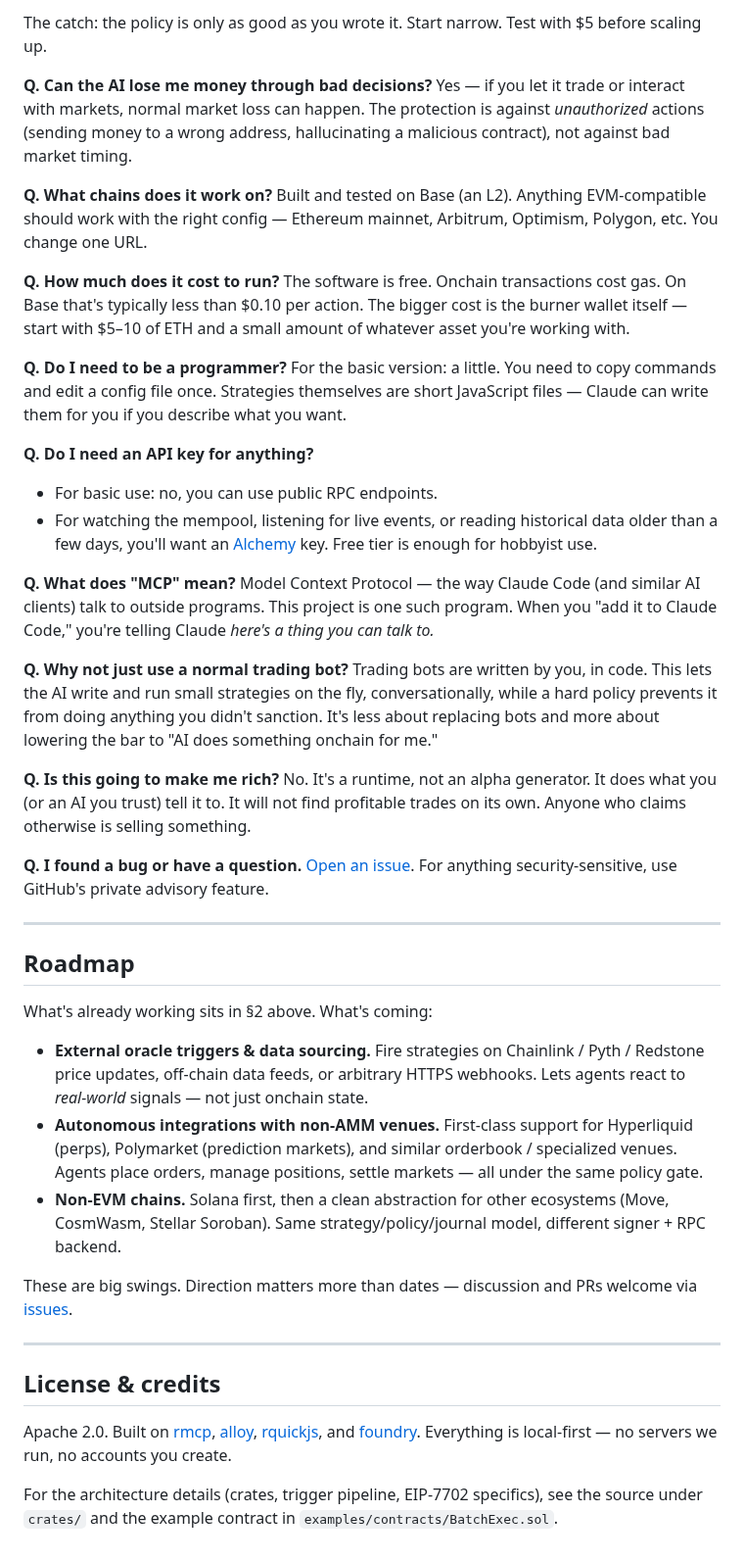
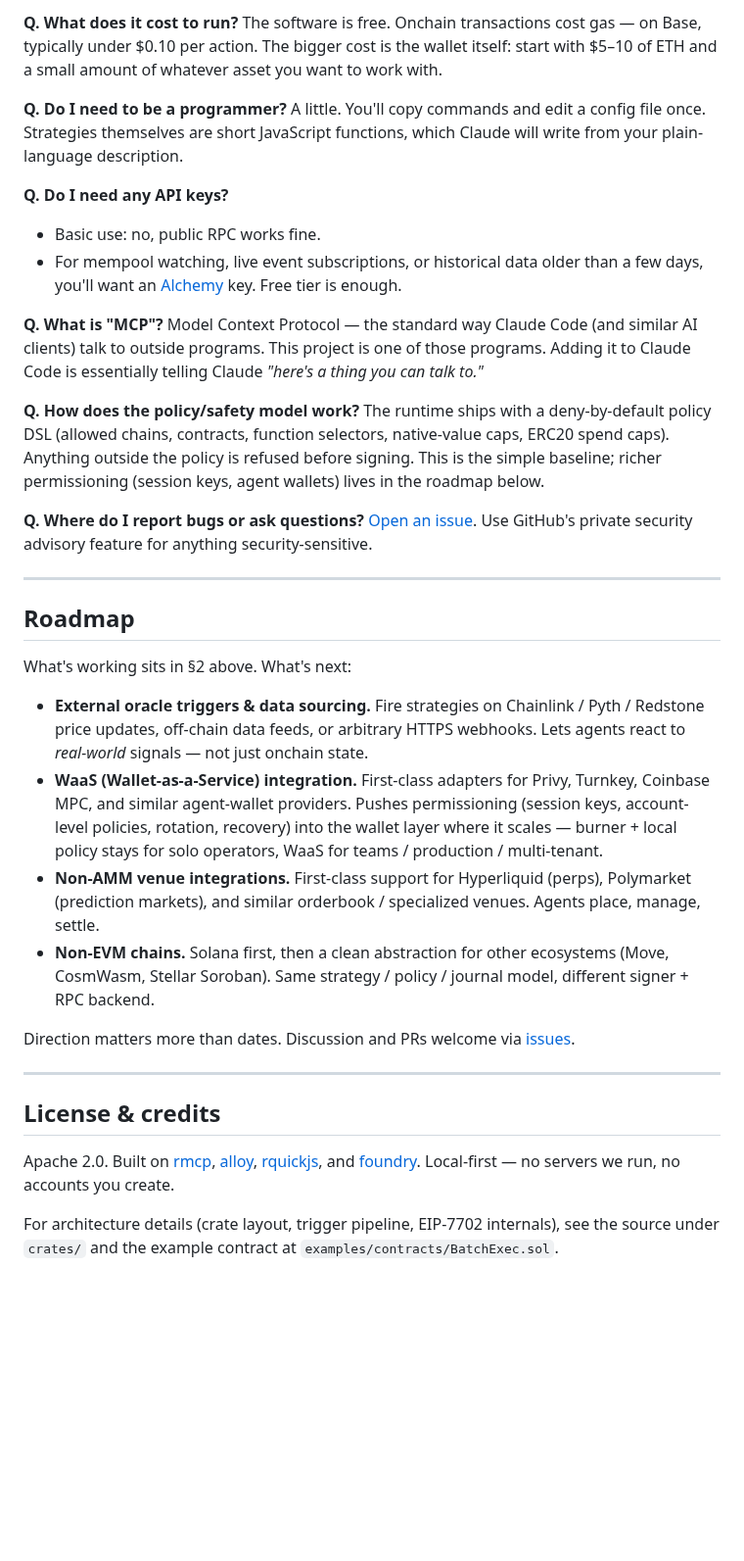
Before and after one commit to forrestkim-iotrust/onchain-strategy-mcp, a Markdown page: README.md, the part around one of its changes. Shown at 98% size. Rendered like a GitHub page; blank space fills up the shorter version.

```diff
--- a/README.md
+++ b/README.md
@@ -135,50 +109,40 @@ The agent can only do what your policy file allows. If you only allow "deposit U
 
-The catch: the policy is only as good as you wrote it. Start narrow. Test with $5 before scaling up.
-
-**Q. Can the AI lose me money through bad decisions?**
-Yes — if you let it trade or interact with markets, normal market loss can happen. The protection is against *unauthorized* actions (sending money to a wrong address, hallucinating a malicious contract), not against bad market timing.
-
-**Q. What chains does it work on?**
-Built and tested on Base (an L2). Anything EVM-compatible should work with the right config — Ethereum mainnet, Arbitrum, Optimism, Polygon, etc. You change one URL.
-
-**Q. How much does it cost to run?**
-The software is free. Onchain transactions cost gas. On Base that's typically less than $0.10 per action. The bigger cost is the burner wallet itself — start with $5–10 of ETH and a small amount of whatever asset you're working with.
+**Q. What does it cost to run?**
+The software is free. Onchain transactions cost gas — on Base, typically under $0.10 per action. The bigger cost is the wallet itself: start with $5–10 of ETH and a small amount of whatever asset you want to work with.
 
 **Q. Do I need to be a programmer?**
-For the basic version: a little. You need to copy commands and edit a config file once. Strategies themselves are short JavaScript files — Claude can write them for you if you describe what you want.
+A little. You'll copy commands and edit a config file once. Strategies themselves are short JavaScript functions, which Claude will write from your plain-language description.
 
-**Q. Do I need an API key for anything?**
-- For basic use: no, you can use public RPC endpoints.
-- For watching the mempool, listening for live events, or reading historical data older than a few days, you'll want an [Alchemy](https://www.alchemy.com/) key. Free tier is enough for hobbyist use.
+**Q. Do I need any API keys?**
+- Basic use: no, public RPC works fine.
+- For mempool watching, live event subscriptions, or historical data older than a few days, you'll want an [Alchemy](https://www.alchemy.com/) key. Free tier is enough.
 
-**Q. What does "MCP" mean?**
-Model Context Protocol — the way Claude Code (and similar AI clients) talk to outside programs. This project is one such program. When you "add it to Claude Code," you're telling Claude *here's a thing you can talk to.*
+**Q. What is "MCP"?**
+Model Context Protocol — the standard way Claude Code (and similar AI clients) talk to outside programs. This project is one of those programs. Adding it to Claude Code is essentially telling Claude *"here's a thing you can talk to."*
 
-**Q. Why not just use a normal trading bot?**
-Trading bots are written by you, in code. This lets the AI write and run small strategies on the fly, conversationally, while a hard policy prevents it from doing anything you didn't sanction. It's less about replacing bots and more about lowering the bar to "AI does something onchain for me."
+**Q. How does the policy/safety model work?**
+The runtime ships with a deny-by-default policy DSL (allowed chains, contracts, function selectors, native-value caps, ERC20 spend caps). Anything outside the policy is refused before signing. This is the simple baseline; richer permissioning (session keys, agent wallets) lives in the roadmap below.
 
-**Q. Is this going to make me rich?**
-No. It's a runtime, not an alpha generator. It does what you (or an AI you trust) tell it to. It will not find profitable trades on its own. Anyone who claims otherwise is selling something.
-
-**Q. I found a bug or have a question.**
-[Open an issue](https://github.com/forrestkim-iotrust/onchain-strategy-mcp/issues). For anything security-sensitive, use GitHub's private advisory feature.
+**Q. Where do I report bugs or ask questions?**
+[Open an issue](https://github.com/forrestkim-iotrust/onchain-strategy-mcp/issues). Use GitHub's private security advisory feature for anything security-sensitive.
 
 ---
 
 ## Roadmap
 
-What's already working sits in §2 above. What's coming:
+What's working sits in §2 above. What's next:
 
 - **External oracle triggers & data sourcing.** Fire strategies on Chainlink / Pyth / Redstone price updates, off-chain data feeds, or arbitrary HTTPS webhooks. Lets agents react to *real-world* signals — not just onchain state.
-- **Autonomous integrations with non-AMM venues.** First-class support for Hyperliquid (perps), Polymarket (prediction markets), and similar orderbook / specialized venues. Agents place orders, manage positions, settle markets — all under the same policy gate.
-- **Non-EVM chains.** Solana first, then a clean abstraction for other ecosystems (Move, CosmWasm, Stellar Soroban). Same strategy/policy/journal model, different signer + RPC backend.
+- **WaaS (Wallet-as-a-Service) integration.** First-class adapters for Privy, Turnkey, Coinbase MPC, and similar agent-wallet providers. Pushes permissioning (session keys, account-level policies, rotation, recovery) into the wallet layer where it scales — burner + local policy stays for solo operators, WaaS for teams / production / multi-tenant.
+- **Non-AMM venue integrations.** First-class support for Hyperliquid (perps), Polymarket (prediction markets), and similar orderbook / specialized venues. Agents place, manage, settle.
+- **Non-EVM chains.** Solana first, then a clean abstraction for other ecosystems (Move, CosmWasm, Stellar Soroban). Same strategy / policy / journal model, different signer + RPC backend.
 
-These are big swings. Direction matters more than dates — discussion and PRs welcome via [issues](https://github.com/forrestkim-iotrust/onchain-strategy-mcp/issues).
+Direction matters more than dates. Discussion and PRs welcome via [issues](https://github.com/forrestkim-iotrust/onchain-strategy-mcp/issues).
 
 ---
 
 ## License & credits
 
-Apache 2.0. Built on [rmcp](https://github.com/modelcontextprotocol/rust-sdk), [alloy](https://github.com/alloy-rs/alloy), [rquickjs](https://github.com/DelSkayn/rquickjs), and [foundry](https://github.com/foundry-rs/foundry). Everything is local-first — no servers we run, no accounts you create.
+Apache 2.0. Built on [rmcp](https://github.com/modelcontextprotocol/rust-sdk), [alloy](https://github.com/alloy-rs/alloy), [rquickjs](https://github.com/DelSkayn/rquickjs), and [foundry](https://github.com/foundry-rs/foundry). Local-first — no servers we run, no accounts you create.
 
-For the architecture details (crates, trigger pipeline, EIP-7702 specifics), see the source under `crates/` and the example contract in `examples/contracts/BatchExec.sol`.
+For architecture details (crate layout, trigger pipeline, EIP-7702 internals), see the source under `crates/` and the example contract at `examples/contracts/BatchExec.sol`.
```
Also changed, not shown: other parts of README.md (+46 -72 lines), README_ko.md (+57 -102 lines).
